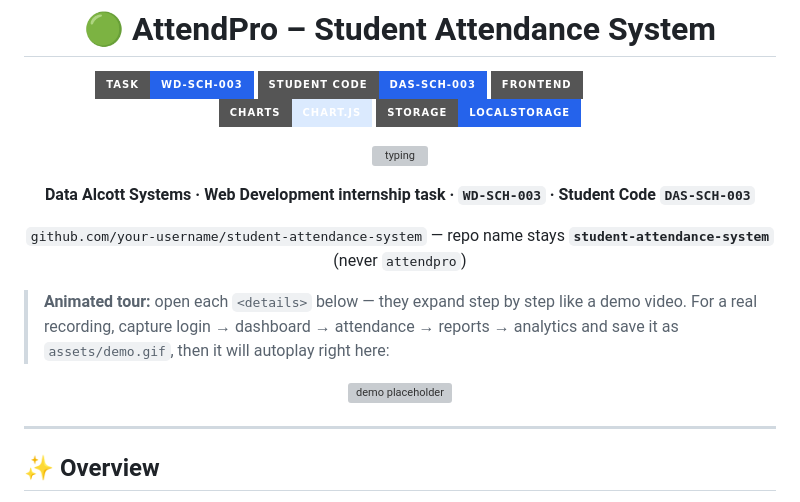
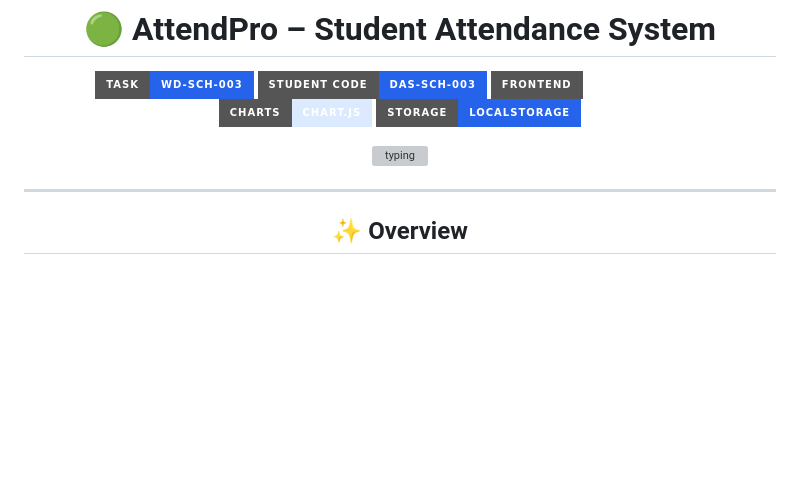
Before and after one commit to 0xAbhi13/internship-task-2, a Markdown page: README.md, the part around the change. Rendered like a GitHub page; badges without logos; blank space fills up the shorter version; grey boxes are pictures that could not be loaded.

```diff
--- a/README.md
+++ b/README.md
@@ -10,19 +10,6 @@
 
 ![typing](https://readme-typing-svg.herokuapp.com?font=Segoe+UI&size=20&duration=2600&pause=900&color=1e40af&center=true&vCenter=true&width=700&lines=Daily+Attendance+in+one+click...;Weekly+%E2%80%A2+Monthly+%E2%80%A2+Yearly+reports...;Present+%E2%80%A2+Absent+%E2%80%A2+Late+%E2%80%A2+Leave+%E2%80%A2+Holiday...;Simulated+parent+alerts+%E2%80%94+no+real+SMS...)
 
-**Data Alcott Systems · Web Development internship task · `WD-SCH-003` · Student Code `DAS-SCH-003`**
-
-`github.com/your-username/student-attendance-system` — repo name stays **`student-attendance-system`** (never `attendpro`)
-
-</div>
-
-> **Animated tour:** open each `<details>` below — they expand step by step like a demo video. For a real recording, capture login → dashboard → attendance → reports → analytics and save it as `assets/demo.gif`, then it will autoplay right here:
-
-<div align="center">
-
-![demo placeholder](https://img.shields.io/badge/demo-assets%2Fdemo.gif_--_add_your_recording-DBEAFE?style=for-the-badge&logo=github&logoColor=1e40af)
-
-</div>
 
 ---
 
```
